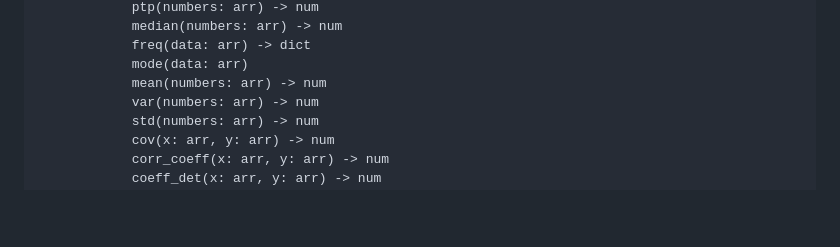
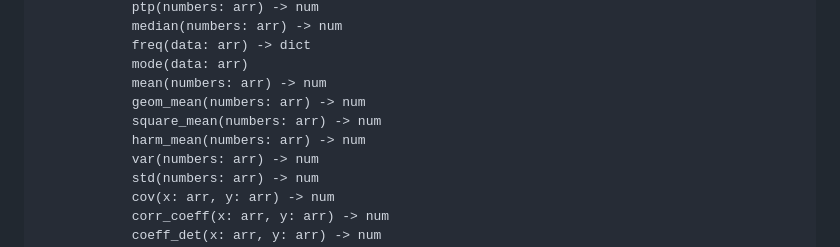
Before and after one commit to PythonSJL/PyPyNum, a Markdown page: README.md, the part around one of its changes. Rendered like a GitHub page; blank space fills up the shorter version.

```diff
--- a/README.md
+++ b/README.md
@@ -305,6 +366,9 @@ PyPyNum
             freq(data: arr) -> dict
             mode(data: arr)
             mean(numbers: arr) -> num
+            geom_mean(numbers: arr) -> num
+            square_mean(numbers: arr) -> num
+            harm_mean(numbers: arr) -> num
             var(numbers: arr) -> num
             std(numbers: arr) -> num
             cov(x: arr, y: arr) -> num
```
Also changed, not shown: other parts of README.md (+80 -18 lines).
